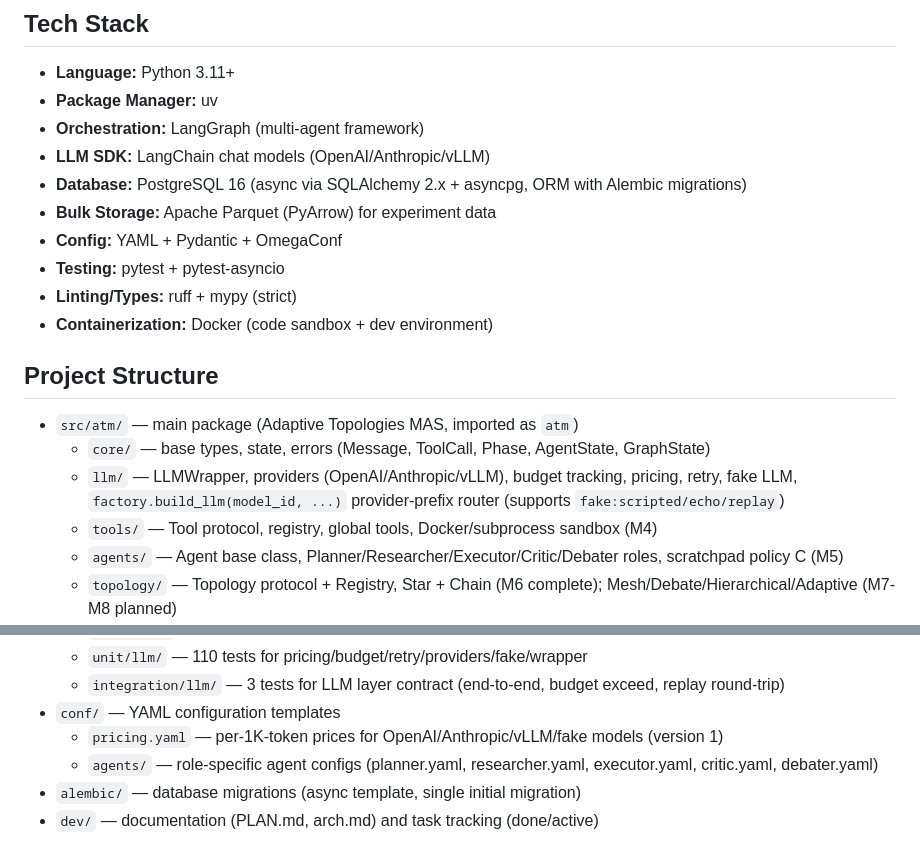
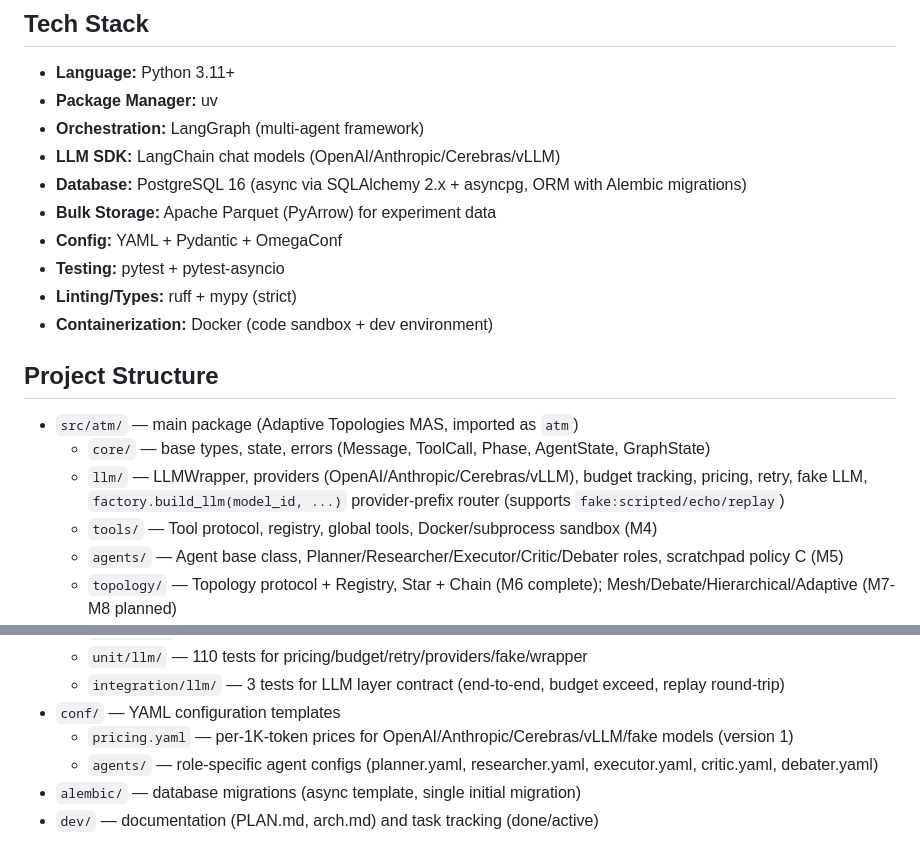
Before and after one commit to cactus-tim/adaptive-topologies-mas, a Markdown page: dev/codebase-map.md, 2 parts joined by grey strips. Rendered like a GitHub page.

Commit message:
codebase-map: add Cerebras to high-level provider lists

```diff
--- a/dev/codebase-map.md
+++ b/dev/codebase-map.md
@@ -5,7 +5,7 @@
 - **Language:** Python 3.11+
 - **Package Manager:** uv
 - **Orchestration:** LangGraph (multi-agent framework)
-- **LLM SDK:** LangChain chat models (OpenAI/Anthropic/vLLM)
+- **LLM SDK:** LangChain chat models (OpenAI/Anthropic/Cerebras/vLLM)
 - **Database:** PostgreSQL 16 (async via SQLAlchemy 2.x + asyncpg, ORM with Alembic migrations)
 - **Bulk Storage:** Apache Parquet (PyArrow) for experiment data
 - **Config:** YAML + Pydantic + OmegaConf
@@ -16,7 +16,7 @@
 ## Project Structure
 - `src/atm/` — main package (Adaptive Topologies MAS, imported as `atm`)
   - `core/` — base types, state, errors (Message, ToolCall, Phase, AgentState, GraphState)
-  - `llm/` — LLMWrapper, providers (OpenAI/Anthropic/vLLM), budget tracking, pricing, retry, fake LLM, `factory.build_llm(model_id, ...)` provider-prefix router (supports `fake:scripted/echo/replay`)
+  - `llm/` — LLMWrapper, providers (OpenAI/Anthropic/Cerebras/vLLM), budget tracking, pricing, retry, fake LLM, `factory.build_llm(model_id, ...)` provider-prefix router (supports `fake:scripted/echo/replay`)
   - `tools/` — Tool protocol, registry, global tools, Docker/subprocess sandbox (M4)
   - `agents/` — Agent base class, Planner/Researcher/Executor/Critic/Debater roles, scratchpad policy C (M5)
   - `topology/` — Topology protocol + Registry, Star + Chain (M6 complete); Mesh/Debate/Hierarchical/Adaptive (M7-M8 planned)
@@ -36,7 +36,7 @@
   - `unit/llm/` — 110 tests for pricing/budget/retry/providers/fake/wrapper
   - `integration/llm/` — 3 tests for LLM layer contract (end-to-end, budget exceed, replay round-trip)
 - `conf/` — YAML configuration templates
-  - `pricing.yaml` — per-1K-token prices for OpenAI/Anthropic/vLLM/fake models (version 1)
+  - `pricing.yaml` — per-1K-token prices for OpenAI/Anthropic/Cerebras/vLLM/fake models (version 1)
   - `agents/` — role-specific agent configs (planner.yaml, researcher.yaml, executor.yaml, critic.yaml, debater.yaml)
 - `alembic/` — database migrations (async template, single initial migration)
 - `dev/` — documentation (PLAN.md, arch.md) and task tracking (done/active)
```
